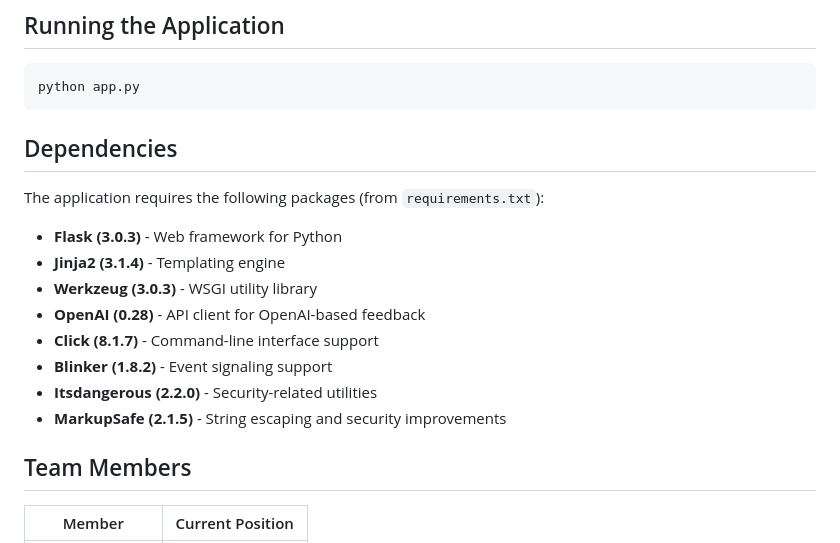
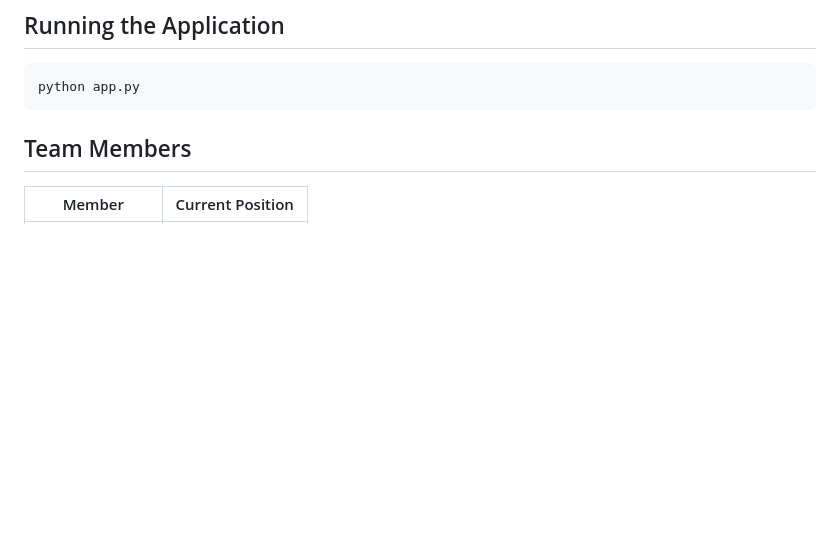
Before and after one commit to cristiangavriliu/e-assessment, a Markdown page: README.md, the part around the change. GitHub-like rendering; blank space fills up the shorter version.

````diff
--- a/README.md
+++ b/README.md
@@ -112,17 +112,6 @@ To enable real-time feedback, update the **API key** in `app.py` where necessary
 python app.py
 ```
 
-## Dependencies
-The application requires the following packages (from `requirements.txt`):
-
-- **Flask (3.0.3)** - Web framework for Python
-- **Jinja2 (3.1.4)** - Templating engine
-- **Werkzeug (3.0.3)** - WSGI utility library
-- **OpenAI (0.28)** - API client for OpenAI-based feedback
-- **Click (8.1.7)** - Command-line interface support
-- **Blinker (1.8.2)** - Event signaling support
-- **Itsdangerous (2.2.0)** - Security-related utilities
-- **MarkupSafe (2.1.5)** - String escaping and security improvements
 
 ## Team Members
 
````
